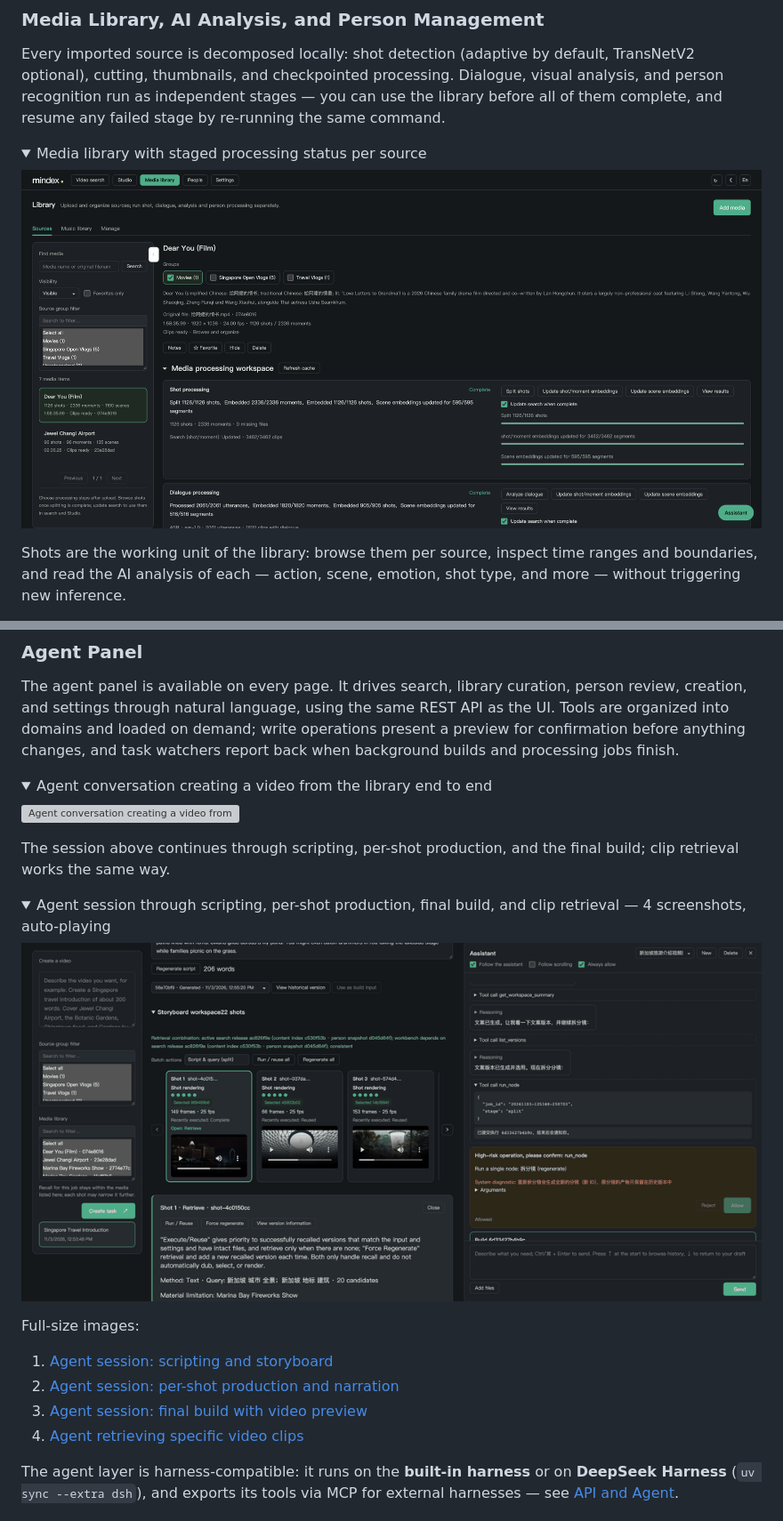
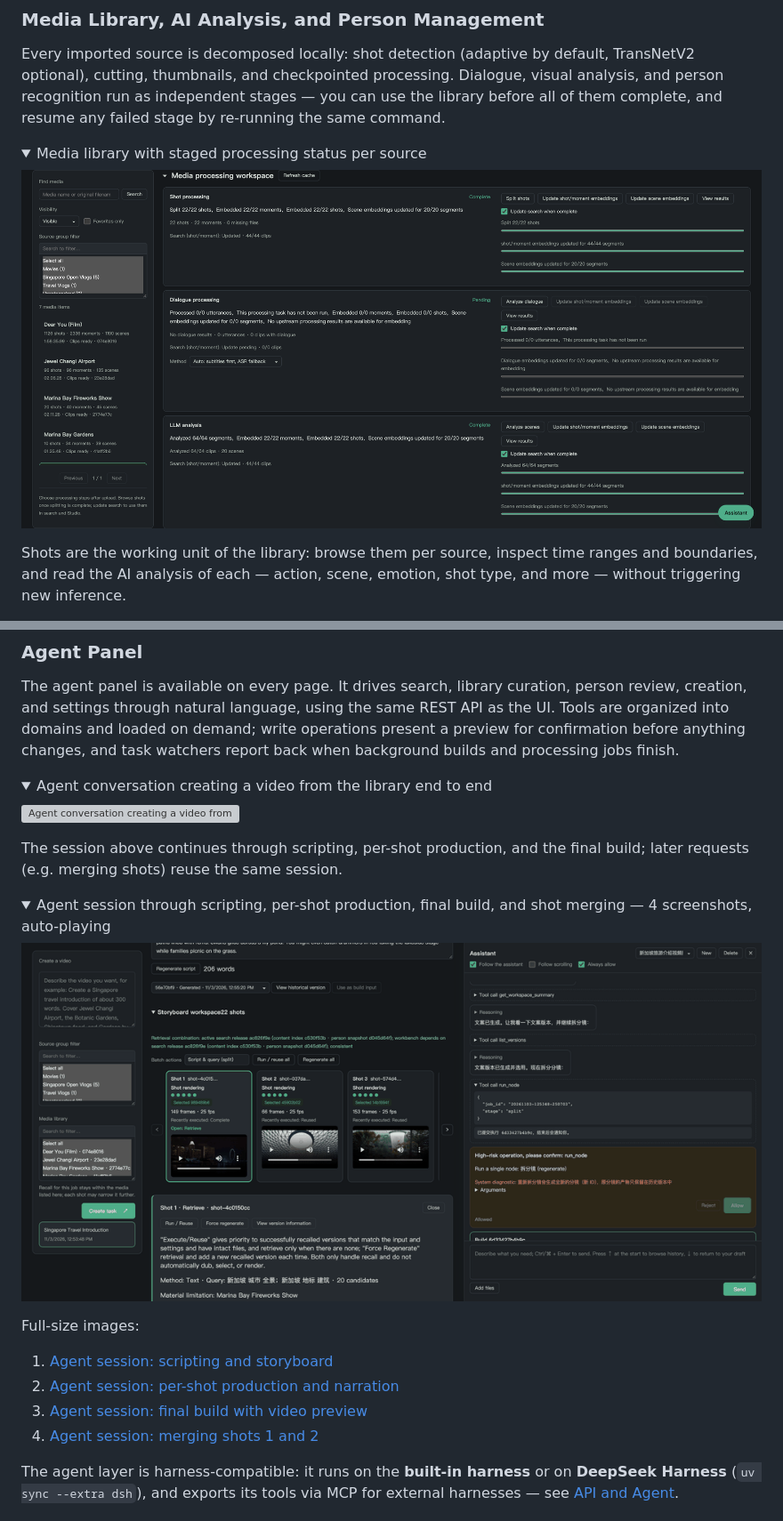
Before and after one commit to xfork24/mindex, a Markdown page: README.md, 2 parts joined by grey strips. Shown at 89% size. Drawn GitHub-style; pictures changed too: docs/assets/admin-preprocess.png, docs/assets/gallery-agent.gif; folded sections open; grey boxes are pictures that could not be loaded.

```diff
--- a/README.md
+++ b/README.md
@@ -210,8 +210,8 @@ The agent panel is available on every page. It drives search, library curation,
 
 </details>
 
-The session above continues through scripting, per-shot production, and the final build; clip retrieval works the same way.
+The session above continues through scripting, per-shot production, and the final build; later requests (e.g. merging shots) reuse the same session.
 
 <details>
-<summary>Agent session through scripting, per-shot production, final build, and clip retrieval — 4 screenshots, auto-playing</summary>
+<summary>Agent session through scripting, per-shot production, final build, and shot merging — 4 screenshots, auto-playing</summary>
 
@@ -222,7 +222,7 @@ Full-size images:
 1. [Agent session: scripting and storyboard](docs/assets/agent-create-video-2.png)
 2. [Agent session: per-shot production and narration](docs/assets/agent-create-video-3.png)
 3. [Agent session: final build with video preview](docs/assets/agent-create-video-4.png)
-4. [Agent retrieving specific video clips](docs/assets/agent-search-clips.png)
+4. [Agent session: merging shots 1 and 2](docs/assets/agent-merge-shots.png)
 
 </details>
 
```
Also changed, not shown: other parts of README.md (+1 -1 lines), README.zh-CN.md (+4 -4 lines), docs/assets/README.md (+1 -1 lines), 6 other files.
